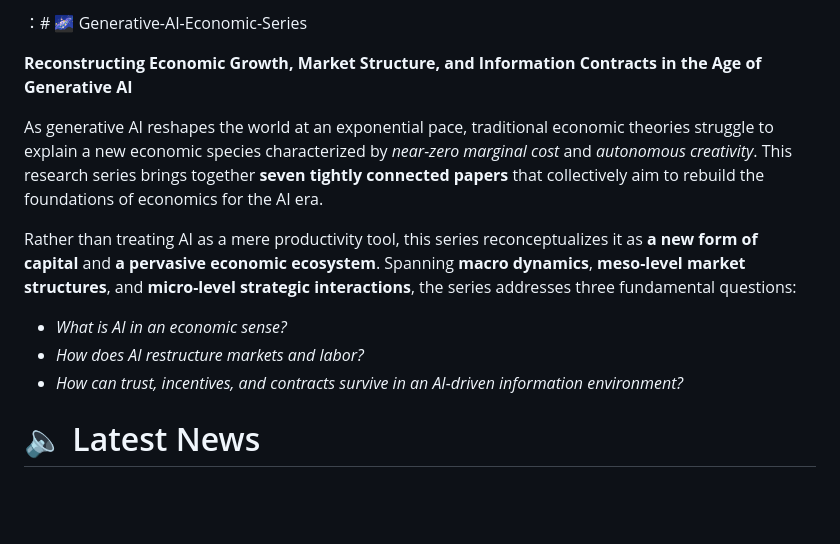
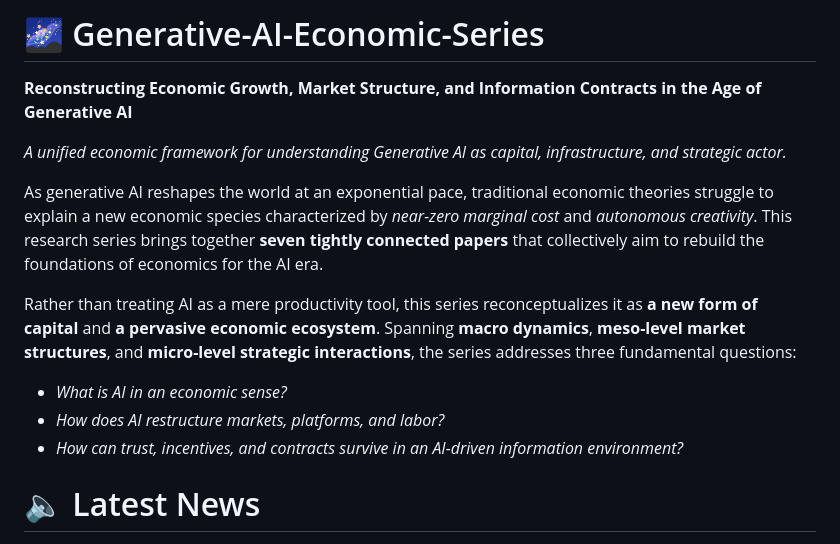
Before and after one commit to yukunzhang1/Generative-AI-Economic-Series, a Markdown page: README.md, the part around the change. GitHub-like rendering; blank space fills up the shorter version.

Commit message:
Revise README with new framework and questions
Updated the README to include a new economic framework for understanding Generative AI and revised questions regarding AI's impact on markets and labor.

```diff
--- a/README.md
+++ b/README.md
@@ -1,14 +1,18 @@
-：# 🌌 Generative-AI-Economic-Series
+# 🌌 Generative-AI-Economic-Series
 
 **Reconstructing Economic Growth, Market Structure, and Information Contracts in the Age of Generative AI**
+
+*A unified economic framework for understanding Generative AI as capital, infrastructure, and strategic actor.*
 
 As generative AI reshapes the world at an exponential pace, traditional economic theories struggle to explain a new economic species characterized by *near-zero marginal cost* and *autonomous creativity*. This research series brings together **seven tightly connected papers** that collectively aim to rebuild the foundations of economics for the AI era.
 
 Rather than treating AI as a mere productivity tool, this series reconceptualizes it as **a new form of capital** and **a pervasive economic ecosystem**. Spanning **macro dynamics**, **meso-level market structures**, and **micro-level strategic interactions**, the series addresses three fundamental questions:
 
 - *What is AI in an economic sense?*
-- *How does AI restructure markets and labor?*
+- *How does AI restructure markets, platforms, and labor?*
 - *How can trust, incentives, and contracts survive in an AI-driven information environment?*
+
+
 
 
 
```
